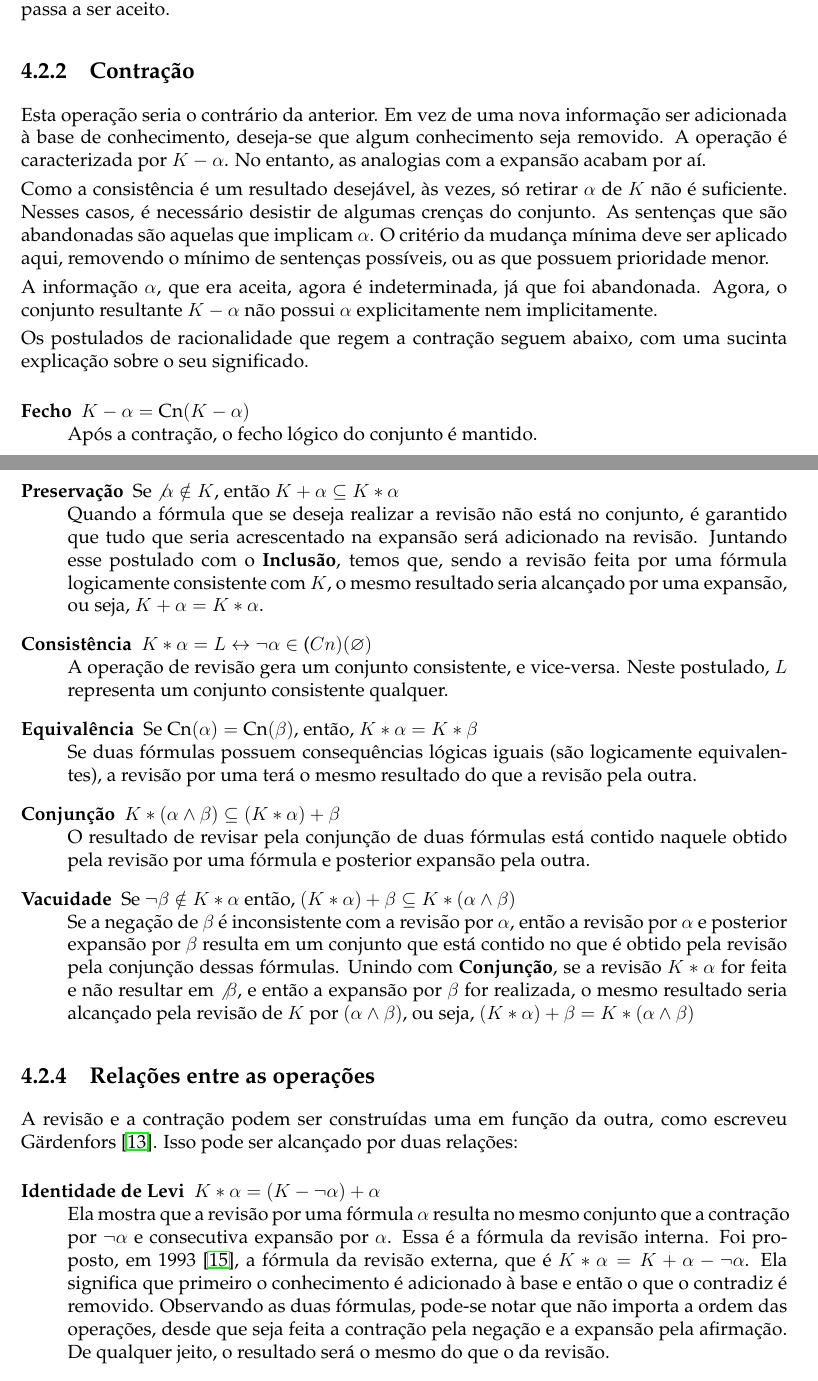
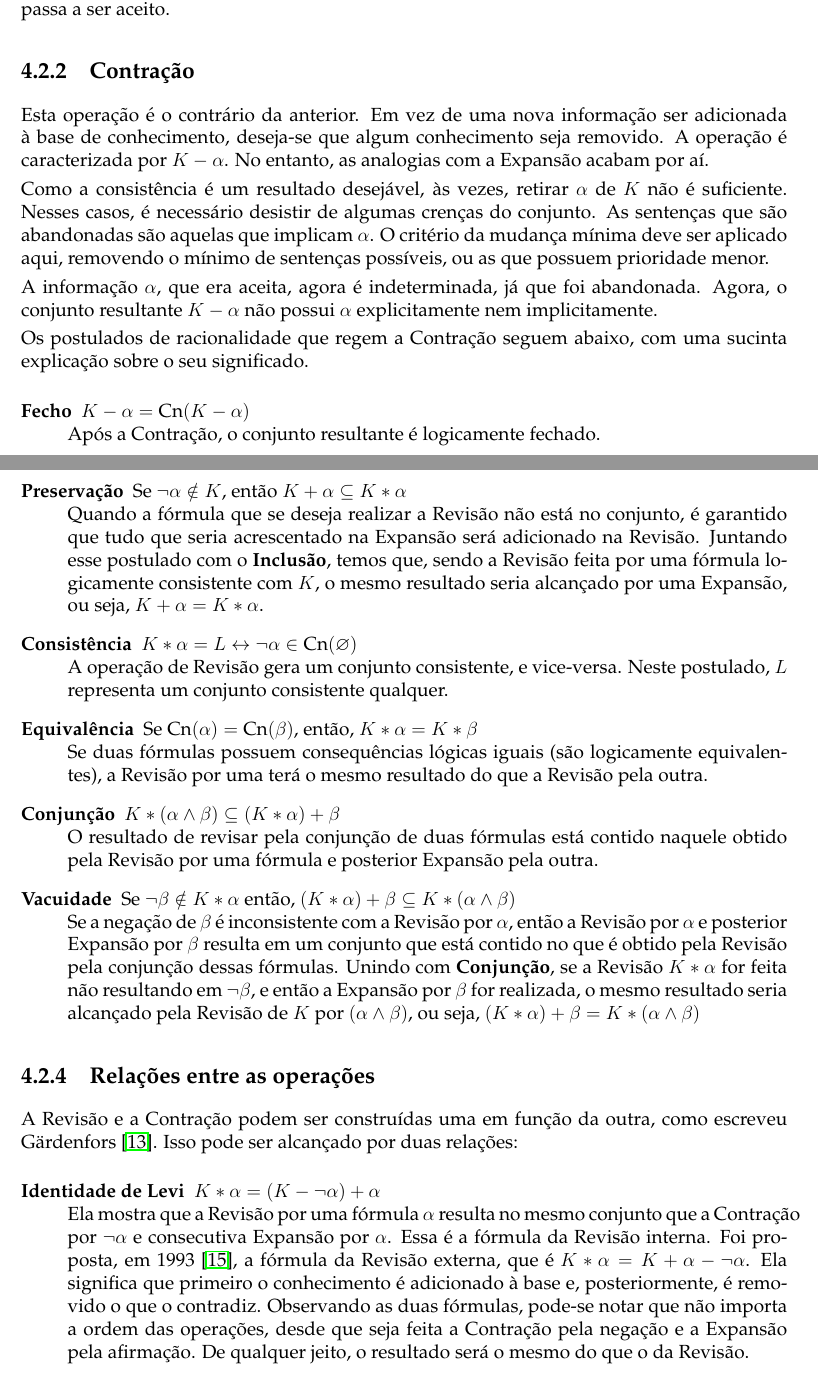
Before and after one commit to lsflp/MAC0499, a LaTeX document (Monografia/monografia.tex, which reads Monografia/Capitulos/Revisao/revisao.tex): two parts of pages 20 and 22 of 34, joined at a grey line, cut so that both start at the same text. The pictures show the PDF file Monografia/monografia.pdf that the author committed with the source.

Commit message:
Terminando a revisão

```diff
--- a/Monografia/Capitulos/Revisao/revisao.tex
+++ b/Monografia/Capitulos/Revisao/revisao.tex
@@ -79,34 +77,34 @@ A única operação definida diretamente recebe a notação $ K + \alpha $. Ela
 
 O conjunto resultante é, portanto, formado pelo fecho lógico da união do conjunto inicial com a informação nova, o que significa que $ K + \alpha = \text{Cn}(K + \alpha) $. Vale ressaltar que o conjunto deve permanecer consistente.
 
-A informação $ \alpha $ era indeterminada. Depois da operação de expansão, tal conhecimento passa a ser aceito.
+A informação $ \alpha $ era indeterminada. Depois da operação de Expansão, tal conhecimento passa a ser aceito.
 
 \subsection{Contração}
 
-Esta operação seria o contrário da anterior. Em vez de uma nova informação ser adicionada à base de conhecimento, deseja-se que algum conhecimento seja removido. A operação é caracterizada por $ K - \alpha $. No entanto, as analogias com a expansão acabam por aí.
+Esta operação é o contrário da anterior. Em vez de uma nova informação ser adicionada à base de conhecimento, deseja-se que algum conhecimento seja removido. A operação é caracterizada por $ K - \alpha $. No entanto, as analogias com a Expansão acabam por aí.
 
-Como a consistência é um resultado desejável, às vezes, só retirar $ \alpha $ de $ K $ não é suficiente. Nesses casos, é necessário desistir de algumas crenças do conjunto. As sentenças que são abandonadas são aquelas que implicam $ \alpha $. O critério da mudança mínima deve ser aplicado aqui, removendo o mínimo de sentenças possíveis, ou as que possuem prioridade menor.
+Como a consistência é um resultado desejável, às vezes, retirar $ \alpha $ de $ K $ não é suficiente. Nesses casos, é necessário desistir de algumas crenças do conjunto. As sentenças que são abandonadas são aquelas que implicam $ \alpha $. O critério da mudança mínima deve ser aplicado aqui, removendo o mínimo de sentenças possíveis, ou as que possuem prioridade menor.
 
 A informação $ \alpha $, que era aceita, agora é indeterminada, já que foi abandonada. Agora, o conjunto resultante $ K - \alpha $ não possui $ \alpha $ explicitamente nem implicitamente.
 
-Os postulados de racionalidade que regem a contração seguem abaixo, com uma sucinta explicação sobre o seu significado.
+Os postulados de racionalidade que regem a Contração seguem abaixo, com uma sucinta explicação sobre o seu significado.
 
 \begin{description}
-	\item[Fecho] $ K - \alpha = \text{Cn}(K - \alpha) $ \\ Após a contração, o fecho lógico do conjunto é mantido.
+	\item[Fecho] $ K - \alpha = \text{Cn}(K - \alpha) $ \\ Após a Contração, o conjunto resultante é logicamente fechado.
 	\item[Inclusão] $ K - \alpha \subseteq K$ \\ A operação não permite que novas sentenças sejam adicionadas ao conjunto, resultando em um conjunto com o mesmo número de sentenças ou menos.
-	\item[Vacuidade] Se $ \alpha \notin K $, então $ K - \alpha = K $ \\ Quando a fórmula que se deseja realizar a contração não está no conjunto, o mesmo é inalterado.
+	\item[Vacuidade] Se $ \alpha \notin K $, então $ K - \alpha = K $ \\ Quando a fórmula que se deseja realizar a Contração não está no conjunto, o mesmo é inalterado.
 	\item[Sucesso] Se $ \alpha \notin \text{Cn}(\varnothing) $, então $ \alpha \notin K - \alpha $ \\ A não ser que $ \alpha $ seja uma tautologia, ela não estará contida no conjunto resultante da operação.
-	\item[Equivalência] Se $ \text{Cn}(\alpha) = \text{Cn}(\beta) $, então, $ K - \alpha = K - \beta $ \\ Se duas fórmulas possuem consequências lógicas iguais (são logicamente equivalentes), a contração por uma terá o mesmo resultado do que a contração pela outra, embora $ \alpha \neq \beta $, em alguns casos.
-	\item[Recuperação] $ K \subseteq (K - \alpha) + \alpha $ \\ A operação de contração é desfeita pela expansão.
-	\item[Intersecção conjuntiva] $ (K - \alpha) \cap (K - \beta) \subseteq K - (\alpha \land \beta) $ \\ As crenças que não foram descartadas na contração por $ \alpha $ ou por $ \beta $ serão mantidas na contração por $ \alpha \land \beta $.
-	\item[Inclusão conjuntiva] Se $ \alpha \notin K - (\alpha \land \beta) $ então, $ K - (\alpha \land \beta) \subseteq K - \alpha $ \\ Se a sentença $ \alpha $ é deletada na contração por $  (\alpha \land \beta) $, então tudo o que seria removido na contração por $ \alpha $ apenas, será removido.
+	\item[Equivalência] Se $ \text{Cn}(\alpha) = \text{Cn}(\beta) $, então, $ K - \alpha = K - \beta $ \\ Se duas fórmulas possuem consequências lógicas iguais (são logicamente equivalentes), a Contração por uma terá o mesmo resultado do que a Contração pela outra, embora $ \alpha \neq \beta $, em alguns casos.
+	\item[Recuperação] $ K \subseteq (K - \alpha) + \alpha $ \\ A operação de Contração é desfeita pela Expansão.
+	\item[Intersecção conjuntiva] $ (K - \alpha) \cap (K - \beta) \subseteq K - (\alpha \land \beta) $ \\ As crenças que não foram descartadas na Contração por $ \alpha $ ou por $ \beta $ serão mantidas na Contração por $ \alpha \land \beta $.
+	\item[Inclusão conjuntiva] Se $ \alpha \notin K - (\alpha \land \beta) $ então, $ K - (\alpha \land \beta) \subseteq K - \alpha $ \\ Se a sentença $ \alpha $ é deletada na Contração por $  (\alpha \land \beta) $, então tudo o que seria removido na Contração por $ \alpha $ apenas, será removido.
 \end{description}
 
 Os seis primeiros postulados são os chamados postulados básicos. Os últimos dois são os postulados suplementares.
 
-Ainda para a contração existem dois construtores especiais definidos, que serão discutidos mais à frente.
+Ainda para a Contração existem dois construtores especiais definidos, que serão discutidos à frente.
 
 \subsection{Revisão}
 
-A revisão, assim como a expansão, tem a ver com adicionar alguma crença $ \alpha $ ao conjunto $ K $. O conjunto resultante é indicado por $ K \ast \alpha $. A nova informação $ \alpha $ era aceita e passa a ser rejeitada, ou vice-versa.
+A Revisão, assim como a Expansão, tem a ver com adicionar alguma crença $ \alpha $ ao conjunto $ K $. O conjunto resultante é indicado por $ K \ast \alpha $. A nova informação $ \alpha $ era aceita e passa a ser rejeitada, ou vice-versa.
 
@@ -114,2 +112,3 @@ Como na operação anterior, o conjunto anterior precisa se mostrar consistente.
 
 \begin{description}
+	\item[Fecho] $ K \ast \alpha = \text{Cn}(K \ast \alpha) $ \\ Após a Revisão, o fecho lógico do conjunto é mantido.
@@ -117,24 +115,24 @@ Como na operação anterior, o conjunto anterior precisa se mostrar consistente.
 	\item[Sucesso] $ \alpha \in \text{Cn}(K \ast \alpha) $ \\ A operação garante que o conjunto resultante contenha a nova informação.
-	\item[Inclusão] $ K \ast \alpha \subseteq K + \alpha $ \\ A revisão não adiciona nada a mais do que a expansão adicionaria no conjunto.
-	\item[Preservação] Se $ \not \alpha \notin K $, então $ K + \alpha \subseteq K \ast \alpha $ \\ Quando a fórmula que se deseja realizar a revisão não está no conjunto, é garantido que tudo que seria acrescentado na expansão será adicionado na revisão. Juntando esse postulado com o \textbf{Inclusão}, temos que, sendo a revisão feita por uma fórmula logicamente consistente com $ K $, o mesmo resultado seria alcançado por uma expansão, ou seja, $ K + \alpha = K \ast \alpha $.
-	\item[Consistência] $ K \ast \alpha = L \leftrightarrow \lnot \alpha \in \text(Cn)(\varnothing)$ \\ A operação de revisão gera um conjunto consistente, e vice-versa. Neste postulado, $ L $ representa um conjunto consistente qualquer.
-	\item[Equivalência] Se $ \text{Cn}(\alpha) = \text{Cn}(\beta) $, então, $ K \ast \alpha = K \ast \beta $ \\ Se duas fórmulas possuem consequências lógicas iguais (são logicamente equivalentes), a revisão por uma terá o mesmo resultado do que a revisão pela outra.
-	\item[Conjunção] $ K \ast (\alpha \land \beta) \subseteq (K \ast \alpha) + \beta $ \\ O resultado de revisar pela conjunção de duas fórmulas está contido naquele obtido pela revisão por uma fórmula e posterior expansão pela outra.
-	\item[Vacuidade] Se $ \lnot \beta \notin K \ast \alpha $ então, $ (K \ast \alpha) + \beta \subseteq K \ast (\alpha \land \beta) $ \\ Se a negação de $ \beta $ é inconsistente com a revisão por $ \alpha $, então a revisão por $ \alpha $ e posterior expansão por $ \beta $ resulta em um conjunto que está contido no que é obtido pela revisão pela conjunção dessas fórmulas. Unindo com \textbf{Conjunção}, se a revisão $ K \ast \alpha $ for feita e não resultar em $ \not \beta $, e então a expansão por $ \beta $ for realizada, o mesmo resultado seria alcançado pela revisão de $ K $ por $ (\alpha \land \beta) $, ou seja, $ (K \ast \alpha) + \beta = K \ast (\alpha \land \beta) $
+	\item[Inclusão] $ K \ast \alpha \subseteq K + \alpha $ \\ A Revisão não adiciona nada a mais do que a Expansão adicionaria no conjunto.
+	\item[Preservação] Se $ \lnot \alpha \notin K $, então $ K + \alpha \subseteq K \ast \alpha $ \\ Quando a fórmula que se deseja realizar a Revisão não está no conjunto, é garantido que tudo que seria acrescentado na Expansão será adicionado na Revisão. Juntando esse postulado com o \textbf{Inclusão}, temos que, sendo a Revisão feita por uma fórmula logicamente consistente com $ K $, o mesmo resultado seria alcançado por uma Expansão, ou seja, $ K + \alpha = K \ast \alpha $.
+	\item[Consistência] $ K \ast \alpha = L \leftrightarrow \lnot \alpha \in \text{Cn}(\varnothing)$ \\ A operação de Revisão gera um conjunto consistente, e vice-versa. Neste postulado, $ L $ representa um conjunto consistente qualquer.
+	\item[Equivalência] Se $ \text{Cn}(\alpha) = \text{Cn}(\beta) $, então, $ K \ast \alpha = K \ast \beta $ \\ Se duas fórmulas possuem consequências lógicas iguais (são logicamente equivalentes), a Revisão por uma terá o mesmo resultado do que a Revisão pela outra.
+	\item[Conjunção] $ K \ast (\alpha \land \beta) \subseteq (K \ast \alpha) + \beta $ \\ O resultado de revisar pela conjunção de duas fórmulas está contido naquele obtido pela Revisão por uma fórmula e posterior Expansão pela outra.
+	\item[Vacuidade] Se $ \lnot \beta \notin K \ast \alpha $ então, $ (K \ast \alpha) + \beta \subseteq K \ast (\alpha \land \beta) $ \\ Se a negação de $ \beta $ é inconsistente com a Revisão por $ \alpha $, então a Revisão por $ \alpha $ e posterior Expansão por $ \beta $ resulta em um conjunto que está contido no que é obtido pela Revisão pela conjunção dessas fórmulas. Unindo com \textbf{Conjunção}, se a Revisão $ K \ast \alpha $ for feita não resultando em $ \lnot \beta $, e então a Expansão por $ \beta $ for realizada, o mesmo resultado seria alcançado pela Revisão de $ K $ por $ (\alpha \land \beta) $, ou seja, $ (K \ast \alpha) + \beta = K \ast (\alpha \land \beta) $
 \end{description}
 
 \subsection{Relações entre as operações}
 
-A revisão e a contração podem ser construídas uma em função da outra, como escreveu Gärdenfors \cite{revisaoGardenfors}. Isso pode ser alcançado por duas relações:
+A Revisão e a Contração podem ser construídas uma em função da outra, como escreveu Gärdenfors \cite{revisaoGardenfors}. Isso pode ser alcançado por duas relações:
 
 \begin{description}
-	\item[Identidade de Levi] $ K \ast \alpha = (K - \lnot \alpha) + \alpha $ \\ Ela mostra que a revisão por uma fórmula $ \alpha $ resulta no mesmo conjunto que a contração por $ \lnot \alpha $ e consecutiva expansão por $ \alpha $. Essa é a fórmula da revisão interna. Foi proposto, em 1993 \cite{revisaoHansson2}, a fórmula da revisão externa, que é $ K \ast \alpha = K + \alpha - \lnot \alpha $. Ela significa que primeiro o conhecimento é adicionado à base e então o que o contradiz é removido. Observando as duas fórmulas, pode-se notar que não importa a ordem das operações, desde que seja feita a contração pela negação e a expansão pela afirmação. De qualquer jeito, o resultado será o mesmo do que o da revisão.
-	\item[Identidade de Harper] $ K - \alpha = (K \ast \alpha) \cap K $ \\ A contração por uma fórmula pode ser obtida pela intersecção entre o conjunto resultante após uma revisão pela fórmula e o conjunto inicial.
+	\item[Identidade de Levi] $ K \ast \alpha = (K - \lnot \alpha) + \alpha $ \\ Ela mostra que a Revisão por uma fórmula $ \alpha $ resulta no mesmo conjunto que a Contração por $ \lnot \alpha $ e consecutiva Expansão por $ \alpha $. Essa é a fórmula da Revisão interna. Foi proposta, em 1993 \cite{revisaoHansson2}, a fórmula da Revisão externa, que é $ K \ast \alpha = K + \alpha - \lnot \alpha $. Ela significa que primeiro o conhecimento é adicionado à base e, posteriormente, é removido o que o contradiz. Observando as duas fórmulas, pode-se notar que não importa a ordem das operações, desde que seja feita a Contração pela negação e a Expansão pela afirmação. De qualquer jeito, o resultado será o mesmo do que o da Revisão.
+	\item[Identidade de Harper] $ K - \alpha = (K \ast \alpha) \cap K $ \\ A Contração por uma fórmula pode ser obtida pela intersecção entre o conjunto resultante após uma Revisão pela fórmula e o conjunto inicial.
 \end{description}
 
-\section{Construtores para a contração}
+\section{Construtores para a Contração}
 
-Existem dois construtores especiais para a contração. Esses construtores são espécies de funções, que tentam passar uma "receita" de como fazer essa operação. Usando a Identidade de Levi, é possível fazê-los para a revisão, também.
+Existem dois construtores especiais para a Contração. Esses construtores são espécies de funções, que tentam passar uma "receita" de como fazer essa operação. Usando a Identidade de Levi, é possível fazê-los para a Revisão, também.
 
 \subsection{Contração \textit{Partial Meet}}
 
@@ -148,13 +146,13 @@ A \textbf{Contração \textit{Partial Meet}} para Teorias é definida da seguint
 	$ K -_{\gamma} \alpha = \bigcap \gamma(K \bot \alpha) $
 \end{center}
 
-Onde $ -_{\gamma} $ é a operação chamada de contração \textit{partial meet}, $ \gamma $ é uma função de seleção, e $ \bot $ é a representação de um conjunto-resíduo, definidas abaixo:
+Onde $ -_{\gamma} $ é a operação chamada de Contração \textit{Partial Meet}, $ \gamma $ é uma função de seleção, e $ \bot $ é a representação de um conjunto-resíduo, definidas abaixo:
 
 \begin{description}
 	\item[Conjunto-resíduo] Definido como $ T \bot \alpha $, onde $ T $ é um conjunto que está contido na lógica $ L $ e $ \alpha \in L $. Ele é o conjunto de todos os subconjuntos maximais de $ T $ que não implicam $ \alpha $. Formalmente, para quaisquer conjuntos $ R $ e $ S $, o conjunto $ S $ pertence a $ T \bot \alpha $ se e somente se:
 	\begin{itemize}
 		\item $ S \subseteq T $;
-		\item $ \alpha \notin L $;
+		\item $ \alpha \notin \text{Cn}(S) $;
 		\item $ S \subsetneq R \subseteq T \to \alpha \in \text{Cn}(R), \text{ }\forall R$.
 	\end{itemize}
 	\item[Função de seleção] É uma função $ \gamma $ que seleciona algumas crenças de um conjunto $ T $, ou seja, $ \forall \alpha \in L $:
```
Also changed, not shown: Monografia/monografia.pdf, Monografia/Capitulos/Revisao/revisao.tex (37 more changed lines).
